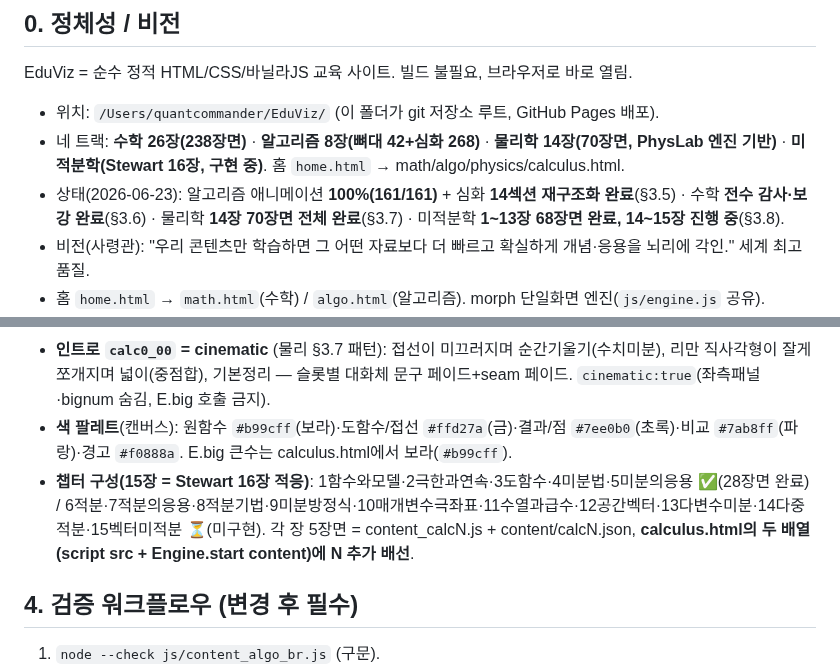
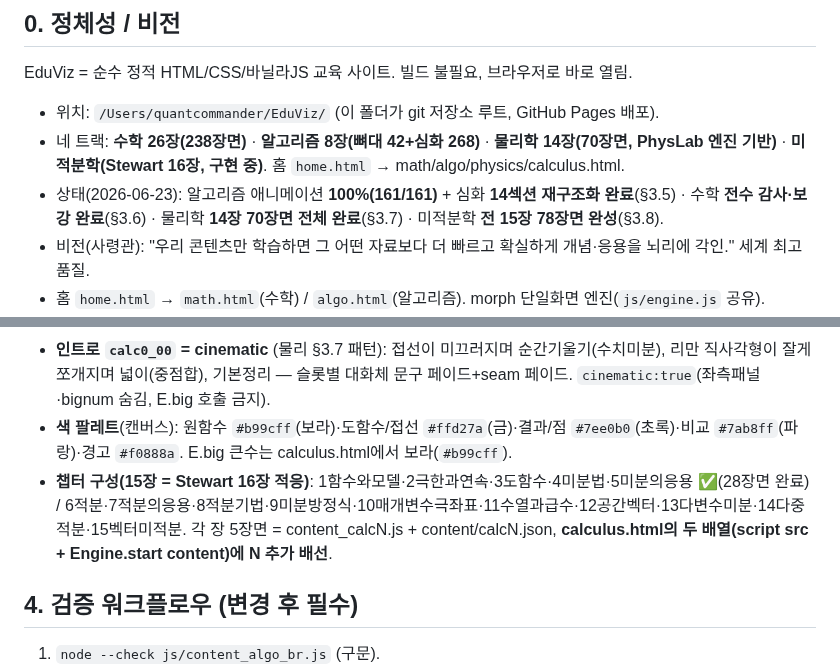
Before and after one commit to JaehoLee76/eduviz, a Markdown page: CLAUDE.md, 2 parts joined by grey strips. Rendered like a GitHub page.

Commit message:
docs: 미적분 트랙 완성(전 15장 78장면)

```diff
--- a/CLAUDE.md
+++ b/CLAUDE.md
@@ -9,7 +9,7 @@
 EduViz = 순수 정적 HTML/CSS/바닐라JS 교육 사이트. 빌드 불필요, 브라우저로 바로 열림.
 - 위치: `/Users/quantcommander/EduViz/` (이 폴더가 git 저장소 루트, GitHub Pages 배포).
 - 네 트랙: **수학 26장(238장면)** · **알고리즘 8장(뼈대 42+심화 268)** · **물리학 14장(70장면, PhysLab 엔진 기반)** · **미적분학(Stewart 16장, 구현 중)**. 홈 `home.html` → math/algo/physics/calculus.html.
-- 상태(2026-06-23): 알고리즘 애니메이션 **100%(161/161)** + 심화 **14섹션 재구조화 완료**(§3.5) · 수학 **전수 감사·보강 완료**(§3.6) · 물리학 **14장 70장면 전체 완료**(§3.7) · 미적분학 **1~13장 68장면 완료, 14~15장 진행 중**(§3.8).
+- 상태(2026-06-23): 알고리즘 애니메이션 **100%(161/161)** + 심화 **14섹션 재구조화 완료**(§3.5) · 수학 **전수 감사·보강 완료**(§3.6) · 물리학 **14장 70장면 전체 완료**(§3.7) · 미적분학 **전 15장 78장면 완성**(§3.8).
 - 비전(사령관): "우리 콘텐츠만 학습하면 그 어떤 자료보다 더 빠르고 확실하게 개념·응용을 뇌리에 각인." 세계 최고 품질.
 - 홈 `home.html` → `math.html`(수학) / `algo.html`(알고리즘). morph 단일화면 엔진(`js/engine.js` 공유).
 - 라이브: https://jaeholee76.github.io/eduviz/ (사령관 계정 JaehoLee76/eduviz).
@@ -98,7 +98,7 @@ EduViz = 순수 정적 HTML/CSS/바닐라JS 교육 사이트. 빌드 불필요,
 - **장면 패턴 = 수학 트랙(§3.6)과 동일**: 대부분 슬라이더형(`E.controls`+`E.bind`+`E.Plot.range/axes/curve/dot/X/Y`+`E.big`). 코드+줄커서 없음(미적분은 개념 조작). **골든룰 = 기울기·넓이 전부 실계산**: 수치미분 `ndf(f,x)=(f(x+1e-4)−f(x−1e-4))/2e-4`, 리만합(중점합), 뉴턴 점화식, 오일러법 등으로 매 프레임 계산(닫힌 공식 베껴 그리기 금지). 공식 vs 실측 검산을 화면에 노출.
 - **인트로 `calc0_00` = cinematic** (물리 §3.7 패턴): 접선이 미끄러지며 순간기울기(수치미분), 리만 직사각형이 잘게 쪼개지며 넓이(중점합), 기본정리 — 슬롯별 대화체 문구 페이드+seam 페이드. `cinematic:true`(좌측패널·bignum 숨김, E.big 호출 금지).
 - **색 팔레트**(캔버스): 원함수 `#b99cff`(보라)·도함수/접선 `#ffd27a`(금)·결과/점 `#7ee0b0`(초록)·비교 `#7ab8ff`(파랑)·경고 `#f0888a`. E.big 큰수는 calculus.html에서 보라(`#b99cff`).
-- **챕터 구성(15장 = Stewart 16장 적응)**: 1함수와모델·2극한과연속·3도함수·4미분법·5미분의응용 ✅(28장면 완료) / 6적분·7적분의응용·8적분기법·9미분방정식·10매개변수극좌표·11수열과급수·12공간벡터·13다변수미분·14다중적분·15벡터미적분 ⏳(미구현). 각 장 5장면 = content_calcN.js + content/calcN.json, **calculus.html의 두 배열(script src + Engine.start content)에 N 추가 배선**.
+- **챕터 구성(15장 = Stewart 16장 적응)**: 1함수와모델·2극한과연속·3도함수·4미분법·5미분의응용 ✅(28장면 완료) / 6적분·7적분의응용·8적분기법·9미분방정식·10매개변수극좌표·11수열과급수·12공간벡터·13다변수미분·14다중적분·15벡터미적분. 각 장 5장면 = content_calcN.js + content/calcN.json, **calculus.html의 두 배열(script src + Engine.start content)에 N 추가 배선**.
 
 ## 4. 검증 워크플로우 (변경 후 필수)
 1. `node --check js/content_algo_br.js` (구문).
```
